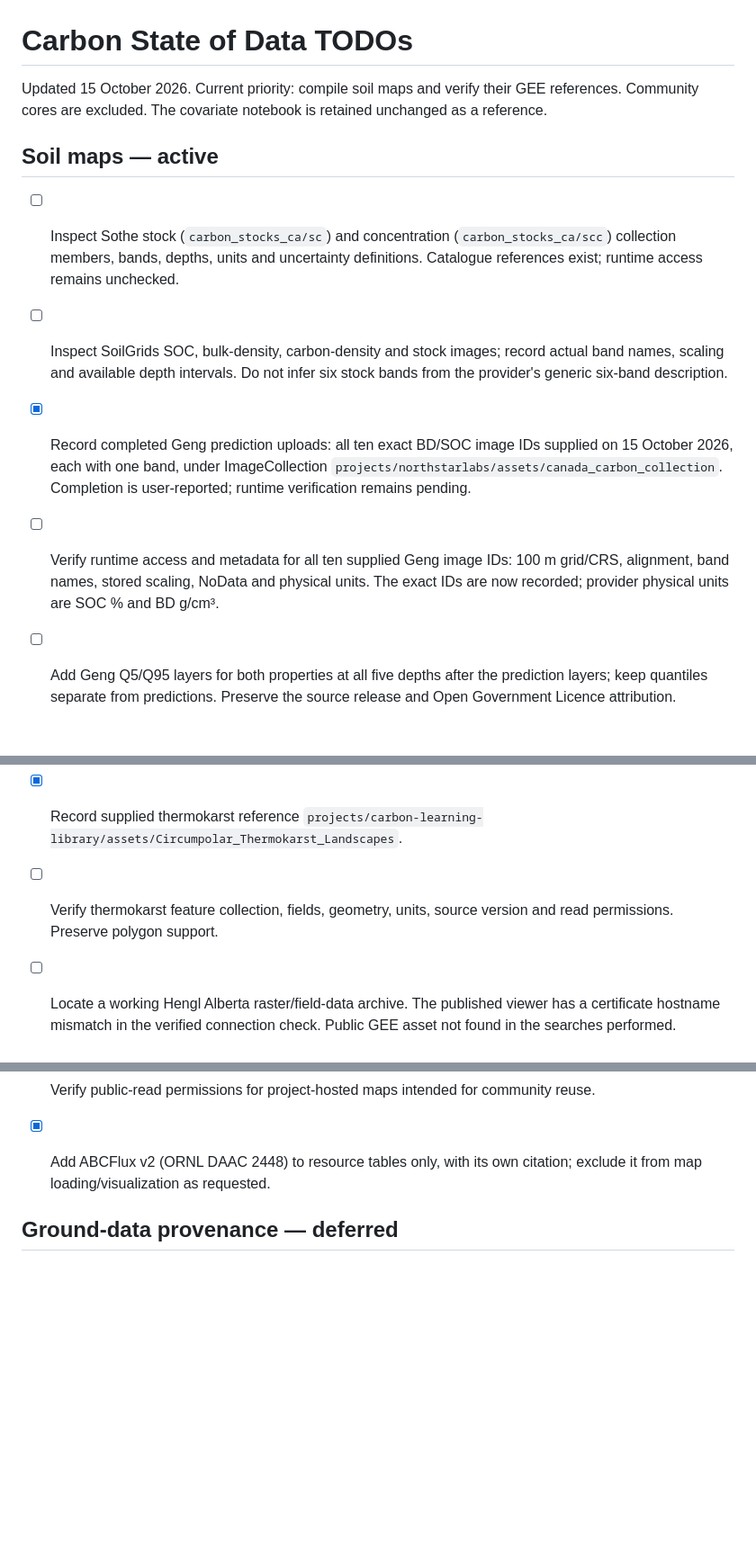
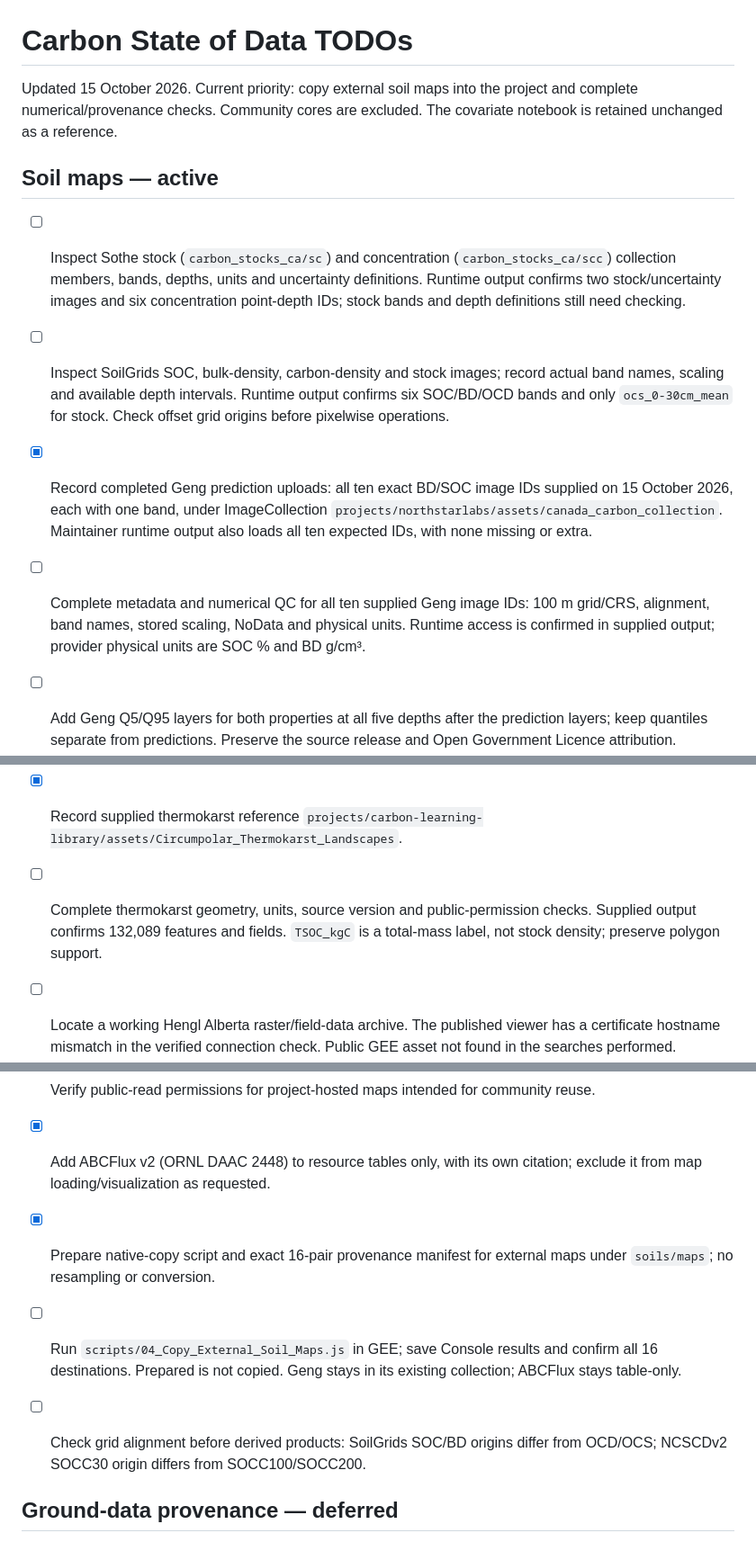
Before and after one commit to CathalD/Carbon_Data_SOD, a Markdown page: TODO.md, 3 parts joined by grey strips. Shown at 90% size. GitHub-like rendering; blank space fills up the shorter version.

Commit message:
Record soil map runtime findings and pending external asset copies

```diff
--- a/TODO.md
+++ b/TODO.md
@@ -1,24 +1,28 @@
 # Carbon State of Data TODOs
 
-Updated 15 October 2026. Current priority: compile soil maps and verify their GEE references. Community cores are excluded. The covariate notebook is retained unchanged as a reference.
+Updated 15 October 2026. Current priority: copy external soil maps into the project and complete numerical/provenance checks. Community cores are excluded. The covariate notebook is retained unchanged as a reference.
 
 ## Soil maps — active
 
-- [ ] Inspect Sothe stock (`carbon_stocks_ca/sc`) and concentration (`carbon_stocks_ca/scc`) collection members, bands, depths, units and uncertainty definitions. Catalogue references exist; runtime access remains unchecked.
-- [ ] Inspect SoilGrids SOC, bulk-density, carbon-density and stock images; record actual band names, scaling and available depth intervals. Do not infer six stock bands from the provider's generic six-band description.
-- [x] Record completed Geng prediction uploads: all ten exact BD/SOC image IDs supplied on 15 October 2026, each with one band, under ImageCollection `projects/northstarlabs/assets/canada_carbon_collection`. Completion is user-reported; runtime verification remains pending.
-- [ ] Verify runtime access and metadata for all ten supplied Geng image IDs: 100 m grid/CRS, alignment, band names, stored scaling, NoData and physical units. The exact IDs are now recorded; provider physical units are SOC % and BD g/cm³.
+- [ ] Inspect Sothe stock (`carbon_stocks_ca/sc`) and concentration (`carbon_stocks_ca/scc`) collection members, bands, depths, units and uncertainty definitions. Runtime output confirms two stock/uncertainty images and six concentration point-depth IDs; stock bands and depth definitions still need checking.
+- [ ] Inspect SoilGrids SOC, bulk-density, carbon-density and stock images; record actual band names, scaling and available depth intervals. Runtime output confirms six SOC/BD/OCD bands and only `ocs_0-30cm_mean` for stock. Check offset grid origins before pixelwise operations.
+- [x] Record completed Geng prediction uploads: all ten exact BD/SOC image IDs supplied on 15 October 2026, each with one band, under ImageCollection `projects/northstarlabs/assets/canada_carbon_collection`. Maintainer runtime output also loads all ten expected IDs, with none missing or extra.
+- [ ] Complete metadata and numerical QC for all ten supplied Geng image IDs: 100 m grid/CRS, alignment, band names, stored scaling, NoData and physical units. Runtime access is confirmed in supplied output; provider physical units are SOC % and BD g/cm³.
 - [ ] Add Geng Q5/Q95 layers for both properties at all five depths after the prediction layers; keep quantiles separate from predictions. Preserve the source release and Open Government Licence attribution.
 - [x] Record supplied NCSCDv2 Canada WGS84 0.012° SOCC30/SOCC100/SOCC200 assets in `projects/carbon-learning-library/assets/`. No further upload requested for these three layers.
 - [ ] Verify the three NCSCDv2 imports: expected depth supports 0–30, 0–100 and 100–200 cm, native hg C/m² versus any import conversion, grid, masks and access. Do not assume SOCC200 is cumulative 0–200 cm. The 200–300 cm layer is not yet supplied.
 - [x] Record supplied thermokarst reference `projects/carbon-learning-library/assets/Circumpolar_Thermokarst_Landscapes`.
-- [ ] Verify thermokarst feature collection, fields, geometry, units, source version and read permissions. Preserve polygon support.
+- [ ] Complete thermokarst geometry, units, source version and public-permission checks. Supplied output confirms 132,089 features and fields. `TSOC_kgC` is a total-mass label, not stock density; preserve polygon support.
 - [ ] Locate a working Hengl Alberta raster/field-data archive. The published viewer has a certificate hostname mismatch in the verified connection check. Public GEE asset not found in the searches performed.
 - [ ] Retain Treat and Janousek as review/core-based references rather than new raster upload tasks. Any independently derived map needs its own provenance.
 - [ ] Record image IDs, bands, depths, prediction statistic, uncertainty type, geography, version, licence and runtime verification in the master catalogue spreadsheet.
 - [ ] Verify public-read permissions for project-hosted maps intended for community reuse.
 
 - [x] Add ABCFlux v2 (ORNL DAAC 2448) to resource tables only, with its own citation; exclude it from map loading/visualization as requested.
+
+- [x] Prepare native-copy script and exact 16-pair provenance manifest for external maps under `soils/maps`; no resampling or conversion.
+- [ ] Run `scripts/04_Copy_External_Soil_Maps.js` in GEE; save Console results and confirm all 16 destinations. Prepared is not copied. Geng stays in its existing collection; ABCFlux stays table-only.
+- [ ] Check grid alignment before derived products: SoilGrids SOC/BD origins differ from OCD/OCS; NCSCDv2 SOCC30 origin differs from SOCC100/SOCC200.
 
 ## Ground-data provenance — deferred
 
```
